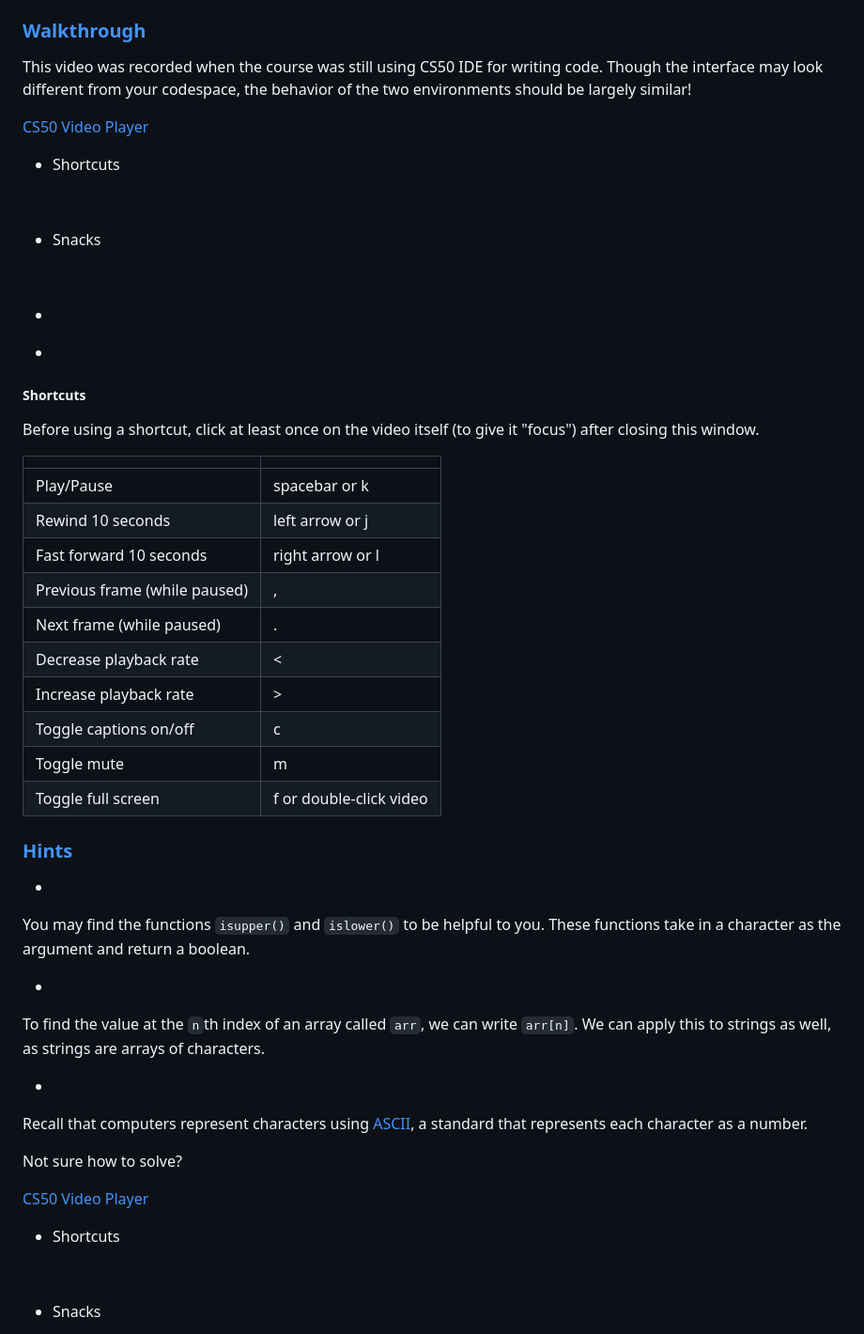
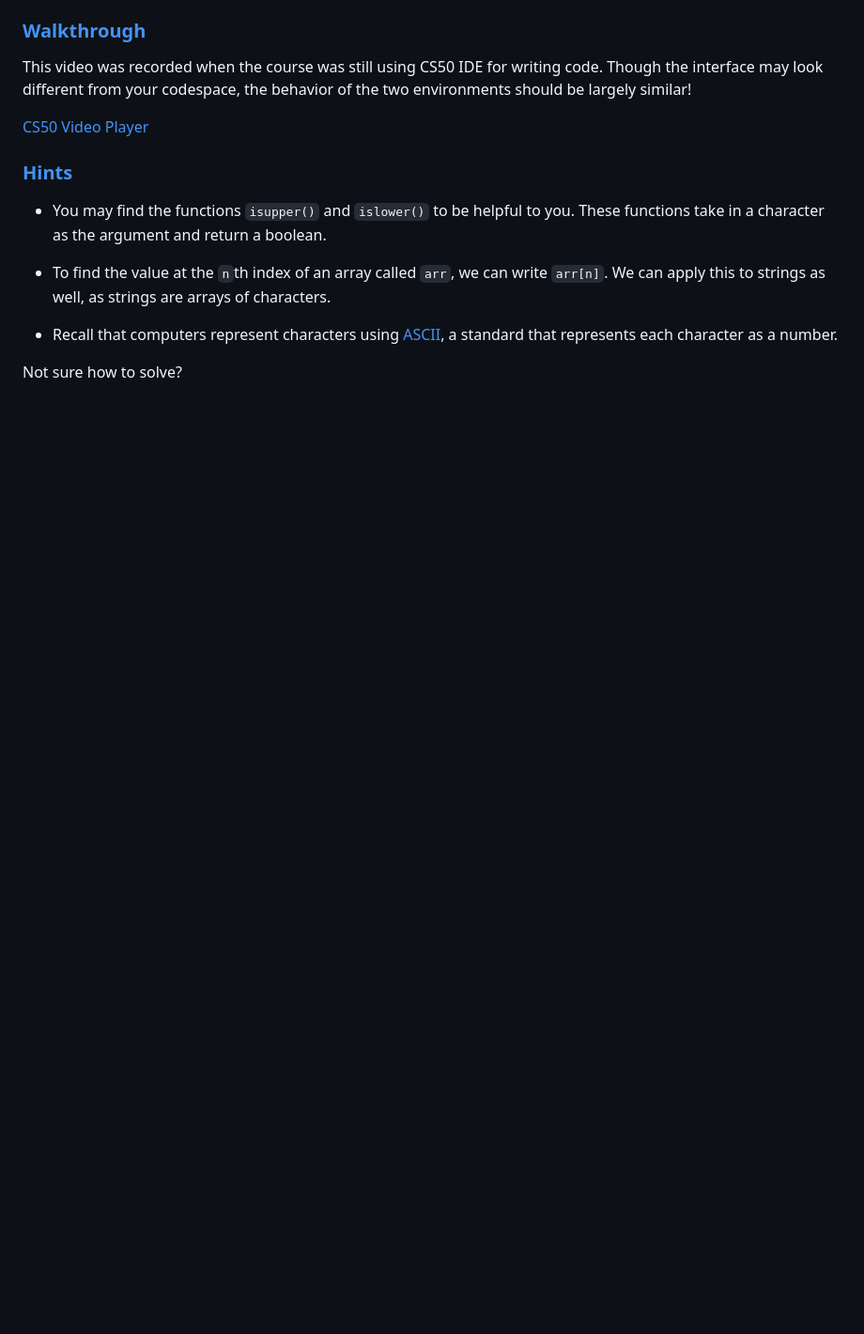
Before and after one commit to datttrian/cs50x, a Markdown page: scrabble/README.md, the part around one of its changes. Shown at 94% size. Drawn GitHub-style; blank space fills up the shorter version.

Commit message:
Thu, Sep 7, 2023, 9:48 PM +00:00

```diff
--- a/scrabble/README.md
+++ b/scrabble/README.md
@@ -132,71 +132,21 @@ writing code. Though the interface may look different from your
 codespace, the behavior of the two environments should be largely
 similar!
 
-[ CS50 Video Player](/)
-
--  Shortcuts
-
-&nbsp;
-
-- Snacks
-
-&nbsp;
-
--
-
-- [](https://video.cs50.io/RtjxxxlN1gc)
-
-##### Shortcuts
-
-Before using a shortcut, click at least once on the video itself (to
-give it "focus") after closing this window.
-
-|                               |                         |
-|-------------------------------|-------------------------|
-| Play/Pause                    | spacebar or k           |
-| Rewind 10 seconds             | left arrow or j         |
-| Fast forward 10 seconds       | right arrow or l        |
-| Previous frame (while paused) | ,                       |
-| Next frame (while paused)     | .                       |
-| Decrease playback rate        | \<                      |
-| Increase playback rate        | \>                      |
-| Toggle captions on/off        | c                       |
-| Toggle mute                   | m                       |
-| Toggle full screen            | f or double-click video |
+[CS50 Video Player](https://video.cs50.io/RtjxxxlN1gc)
 
 ### [Hints](#hints)
 
--
-
-  You may find the functions `isupper()` and `islower()` to be helpful
+- You may find the functions `isupper()` and `islower()` to be helpful
   to you. These functions take in a character as the argument and return
   a boolean.
 
--
-
-  To find the value at the `n`th index of an array called `arr`, we can
+- To find the value at the `n`th index of an array called `arr`, we can
   write `arr[n]`. We can apply this to strings as well, as strings are
   arrays of characters.
 
--
-
-  Recall that computers represent characters using
+- Recall that computers represent characters using
   [ASCII](https://asciitable.com/), a standard that represents each
   character as a number.
 
 Not sure how to solve?
 
-[ CS50 Video Player](/)
-
--  Shortcuts
-
-&nbsp;
-
-- Snacks
-
-&nbsp;
-
--
-
-- [](https://video.cs50.io/USiLkXuXJEg)
-
```
Also changed, not shown: other parts of scrabble/README.md (+1 -17 lines).
